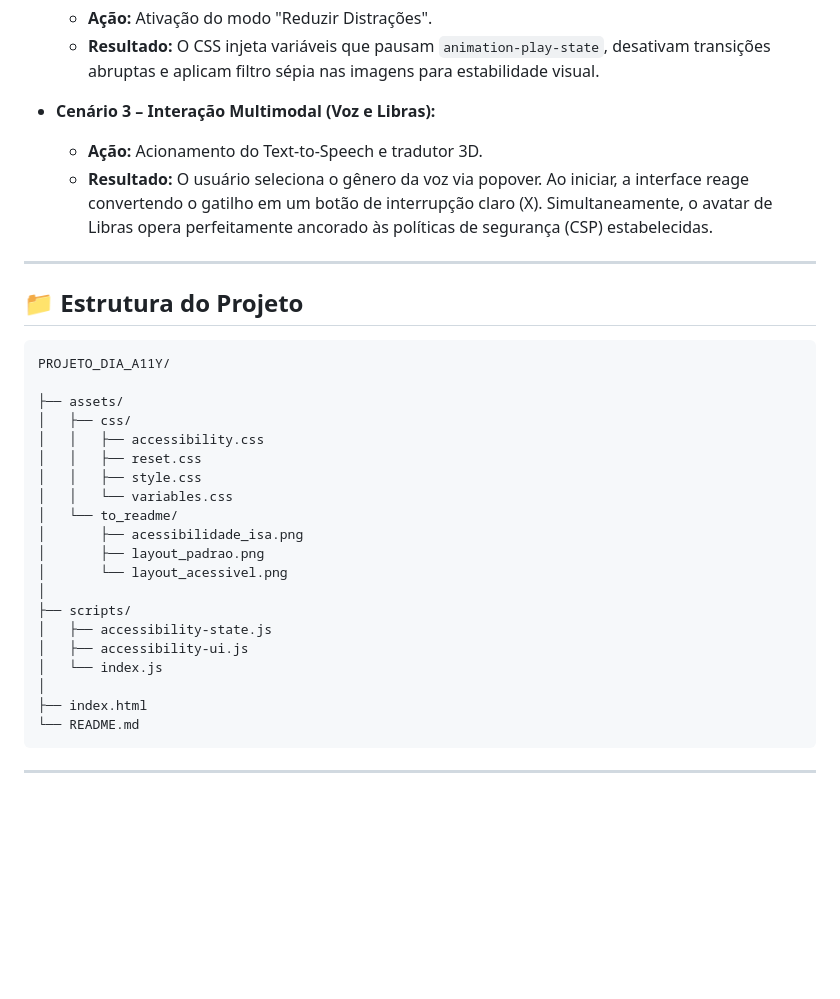
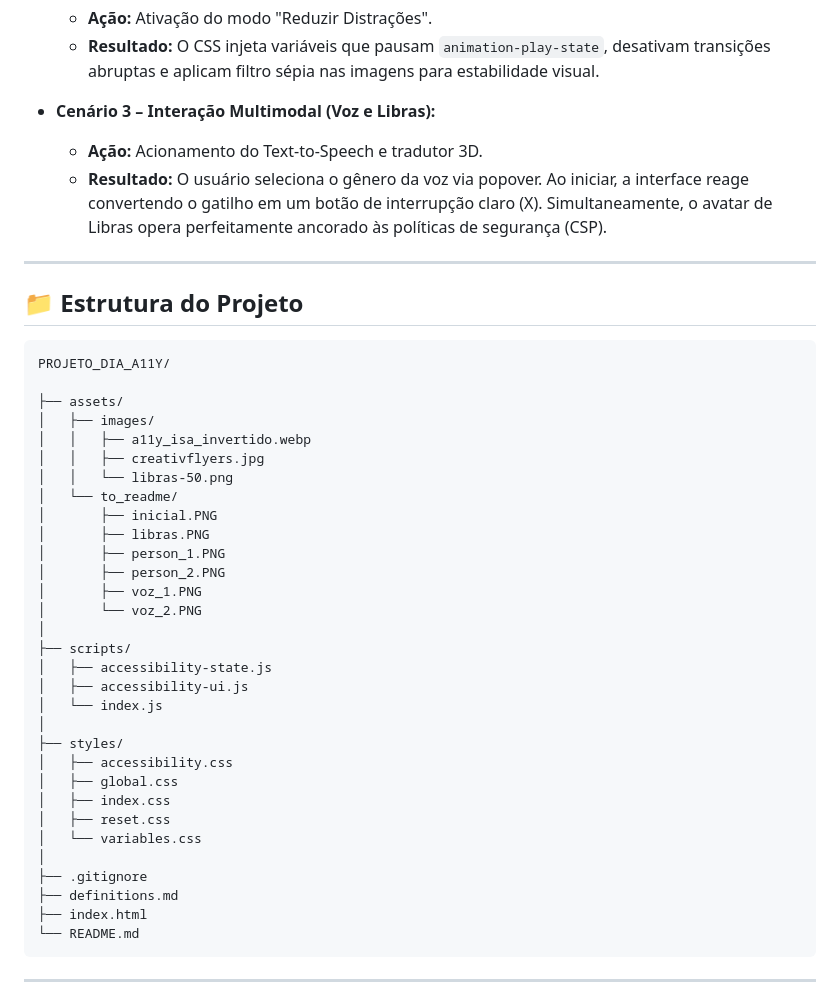
Before and after one commit to ricardo-werner/Projeto_Accessibility-Control-Center, a Markdown page: README.md, the part around one of its changes. GitHub-like rendering; blank space fills up the shorter version.

Commit message:
docs(readme): corrige formatacao de titulos, divisorias, caminhos de imagens e arvore do projeto

````diff
--- a/README.md
+++ b/README.md
@@ -148,7 +175,7 @@ Essa abordagem garante que ajustes granulares assumam prioridade sobre atalhos r
 
 - **Cenário 3 – Interação Multimodal (Voz e Libras):**
   - **Ação:** Acionamento do Text-to-Speech e tradutor 3D.
-  - **Resultado:** O usuário seleciona o gênero da voz via popover. Ao iniciar, a interface reage convertendo o gatilho em um botão de interrupção claro (X). Simultaneamente, o avatar de Libras opera perfeitamente ancorado às políticas de segurança (CSP) estabelecidas.
+  - **Resultado:** O usuário seleciona o gênero da voz via popover. Ao iniciar, a interface reage convertendo o gatilho em um botão de interrupção claro (X). Simultaneamente, o avatar de Libras opera perfeitamente ancorado às políticas de segurança (CSP).
 
 ---
 
@@ -158,21 +185,32 @@ Essa abordagem garante que ajustes granulares assumam prioridade sobre atalhos r
 PROJETO_DIA_A11Y/
 
 ├── assets/
-│   ├── css/
-│   │   ├── accessibility.css
-│   │   ├── reset.css
-│   │   ├── style.css
-│   │   └── variables.css
+│   ├── images/
+│   │   ├── a11y_isa_invertido.webp
+│   │   ├── creativflyers.jpg
+│   │   └── libras-50.png
 │   └── to_readme/
-│       ├── acessibilidade_isa.png
-│       ├── layout_padrao.png
-│       └── layout_acessivel.png
+│       ├── inicial.PNG
+│       ├── libras.PNG
+│       ├── person_1.PNG
+│       ├── person_2.PNG
+│       ├── voz_1.PNG
+│       └── voz_2.PNG
 │
 ├── scripts/
 │   ├── accessibility-state.js
 │   ├── accessibility-ui.js
 │   └── index.js
 │
+├── styles/
+│   ├── accessibility.css
+│   ├── global.css
+│   ├── index.css
+│   ├── reset.css
+│   └── variables.css
+│
+├── .gitignore
+├── definitions.md
 ├── index.html
 └── README.md
 ```
````
Also changed, not shown: other parts of README.md (+32 -5 lines).
